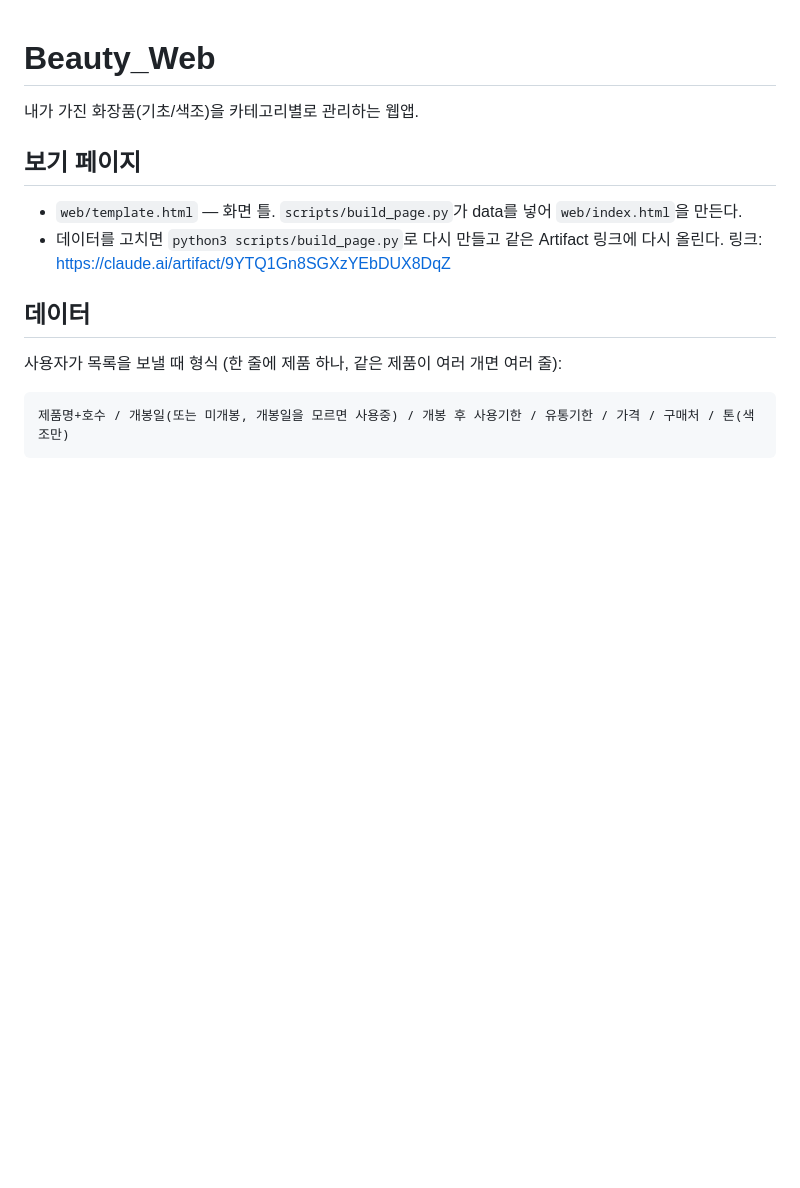
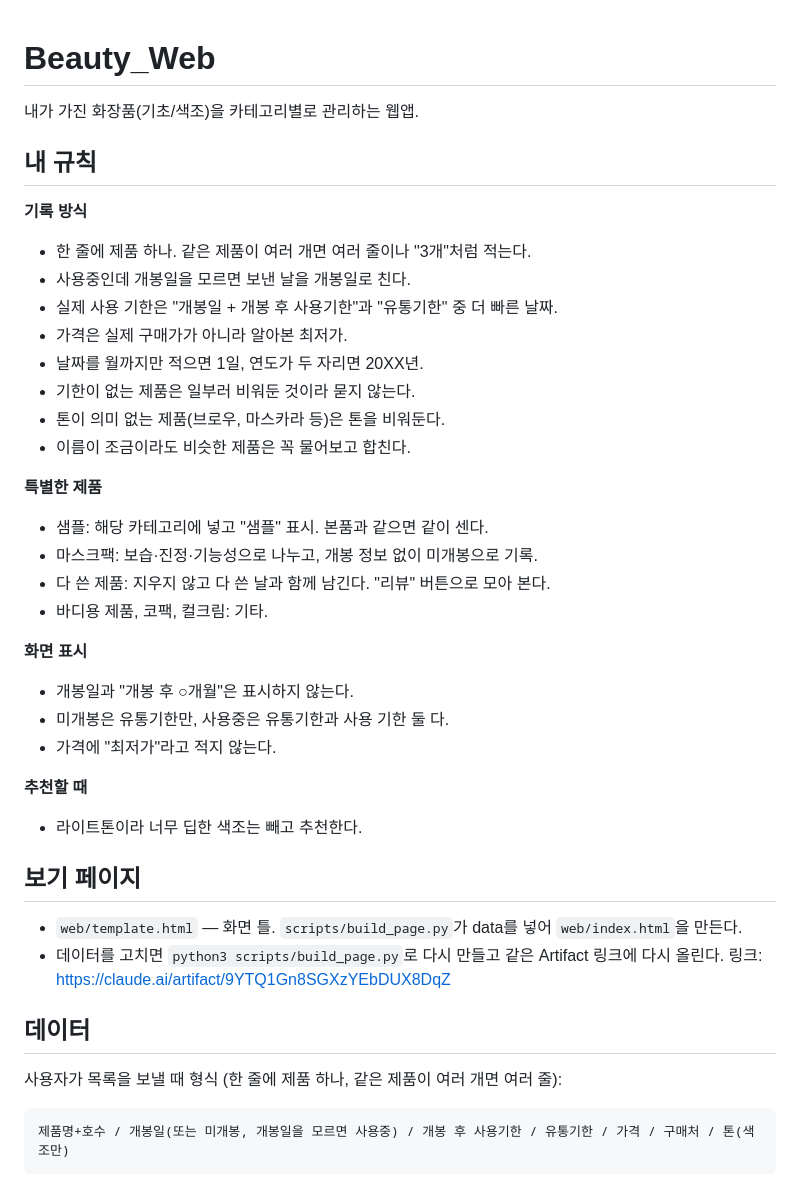
Before and after one commit to sj061/Beauty_Web, a Markdown page: README.md, the part around the change. GitHub-like rendering; blank space fills up the shorter version.

Commit message:
Add plain-language 내 규칙 section at top of README
Co-Authored-By: Claude Opus 5.5 <noreply@anthropic.com>
Claude-Session: https://claude.ai/code/session_01TvPaxfGqGyTiKRr4AME2qF

```diff
--- a/README.md
+++ b/README.md
@@ -1,6 +1,32 @@
 # Beauty_Web
 
 내가 가진 화장품(기초/색조)을 카테고리별로 관리하는 웹앱.
+
+## 내 규칙
+
+**기록 방식**
+- 한 줄에 제품 하나. 같은 제품이 여러 개면 여러 줄이나 "3개"처럼 적는다.
+- 사용중인데 개봉일을 모르면 보낸 날을 개봉일로 친다.
+- 실제 사용 기한은 "개봉일 + 개봉 후 사용기한"과 "유통기한" 중 더 빠른 날짜.
+- 가격은 실제 구매가가 아니라 알아본 최저가.
+- 날짜를 월까지만 적으면 1일, 연도가 두 자리면 20XX년.
+- 기한이 없는 제품은 일부러 비워둔 것이라 묻지 않는다.
+- 톤이 의미 없는 제품(브로우, 마스카라 등)은 톤을 비워둔다.
+- 이름이 조금이라도 비슷한 제품은 꼭 물어보고 합친다.
+
+**특별한 제품**
+- 샘플: 해당 카테고리에 넣고 "샘플" 표시. 본품과 같으면 같이 센다.
+- 마스크팩: 보습·진정·기능성으로 나누고, 개봉 정보 없이 미개봉으로 기록.
+- 다 쓴 제품: 지우지 않고 다 쓴 날과 함께 남긴다. "리뷰" 버튼으로 모아 본다.
+- 바디용 제품, 코팩, 컬크림: 기타.
+
+**화면 표시**
+- 개봉일과 "개봉 후 ○개월"은 표시하지 않는다.
+- 미개봉은 유통기한만, 사용중은 유통기한과 사용 기한 둘 다.
+- 가격에 "최저가"라고 적지 않는다.
+
+**추천할 때**
+- 라이트톤이라 너무 딥한 색조는 빼고 추천한다.
 
 ## 보기 페이지
 
```
